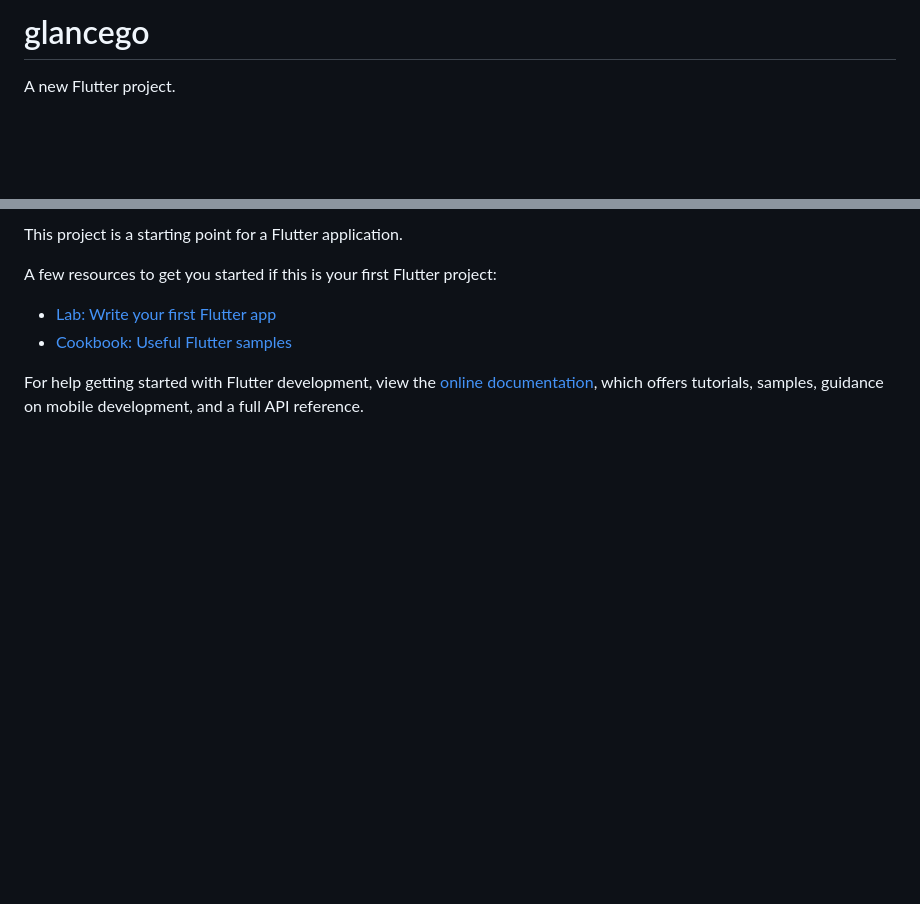
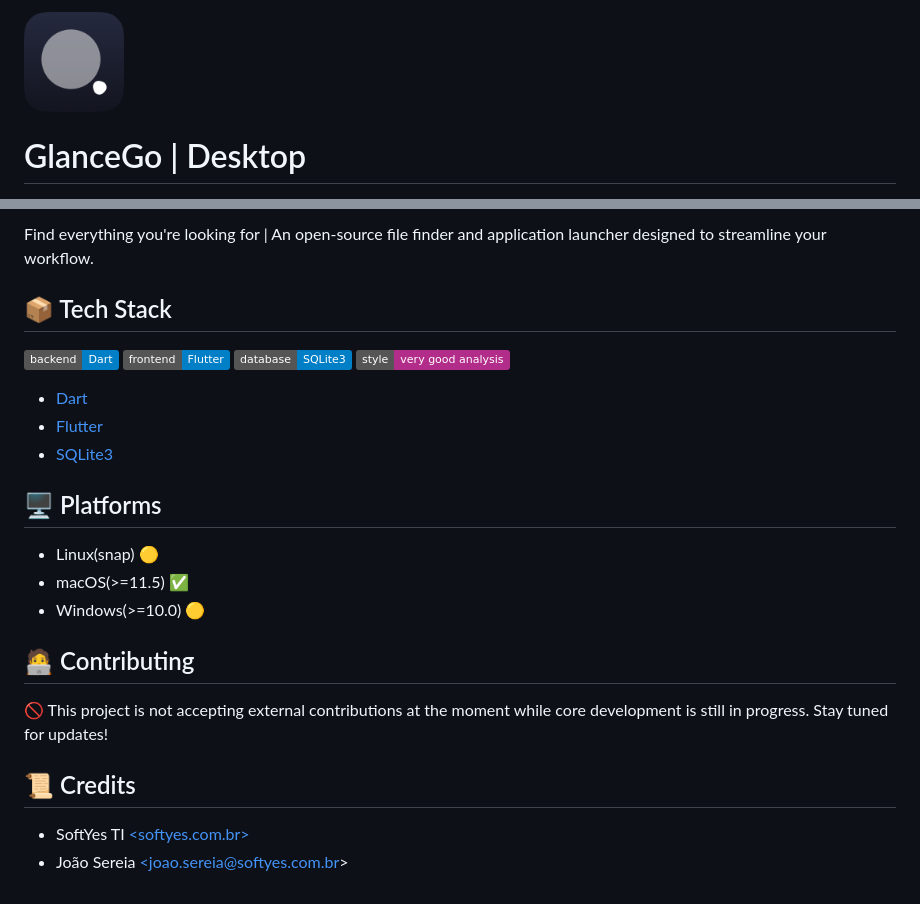
Before and after one commit to GlanceGo/glancego_desktop, a Markdown page: README.md, 2 parts joined by grey strips. Rendered like a GitHub page; pictures changed too: readme/logo.png (added); badges without logos; blank space fills up the shorter version.

Commit message:
docs(README): add project info

```diff
--- a/README.md
+++ b/README.md
@@ -1,4 +1,4 @@
-# glancego
+<img width="100" height="100" src="readme/logo.png" alt="project logo">
 
-A new Flutter project.
+# GlanceGo | Desktop
 
@@ -6,11 +7,30 @@ A new Flutter project.
 
-This project is a starting point for a Flutter application.
+Find everything you're looking for | An open-source file finder and application
+launcher designed to streamline your workflow.
 
-A few resources to get you started if this is your first Flutter project:
+## 📦 Tech Stack
 
-- [Lab: Write your first Flutter app](https://docs.flutter.dev/get-started/codelab)
-- [Cookbook: Useful Flutter samples](https://docs.flutter.dev/cookbook)
+![Made with Dart](https://img.shields.io/badge/backend-Dart-blue)
+![Made with Flutter](https://img.shields.io/badge/frontend-Flutter-blue)
+![Made with SQLite3](https://img.shields.io/badge/database-SQLite3-blue)
+[![style: very good analysis](https://img.shields.io/badge/style-very_good_analysis-B22C89.svg)](https://pub.dev/packages/very_good_analysis)
 
-For help getting started with Flutter development, view the
-[online documentation](https://docs.flutter.dev/), which offers tutorials,
-samples, guidance on mobile development, and a full API reference.
+* [Dart](hhttps://dart.dev/)
+* [Flutter](https://flutter.dev/)
+* [SQLite3](https://www.sqlite.org/)
+
+## 🖥️ Platforms
+
+* Linux(snap) 🟡
+* macOS(>=11.5) ✅
+* Windows(>=10.0) 🟡
+
+## 🧑‍💻 Contributing
+
+🚫 This project is not accepting external contributions at the moment while
+core development is still in progress. Stay tuned for updates!
+
+## 📜 Credits
+
+* SoftYes TI [\<softyes.com.br\>](https://softyes.com.br)
+* João Sereia [\<joao.sereia@softyes.com.br\>](mailto:joao.sereia@softyes.com.br)
```
Also changed, not shown: other parts of README.md (+2 -1 lines), 1 other file.
